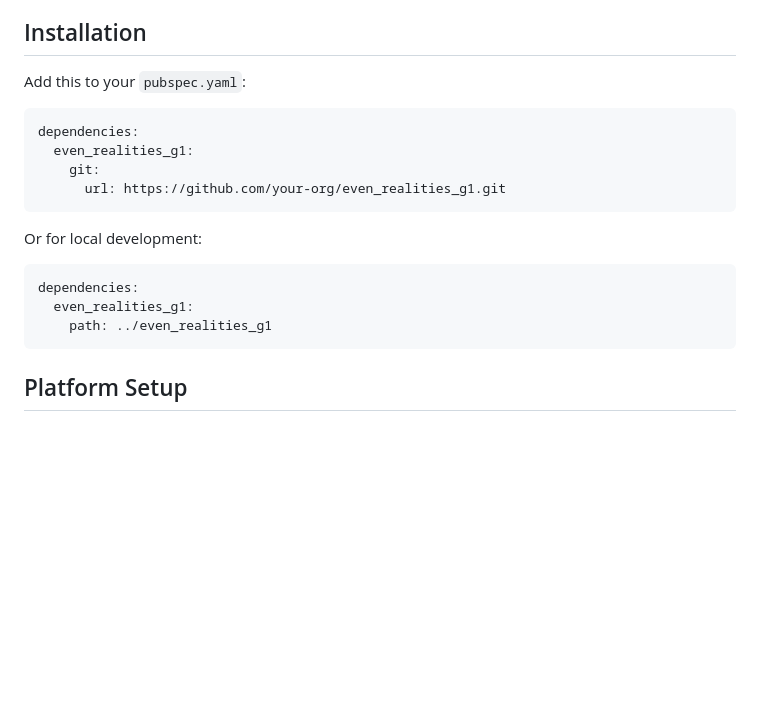
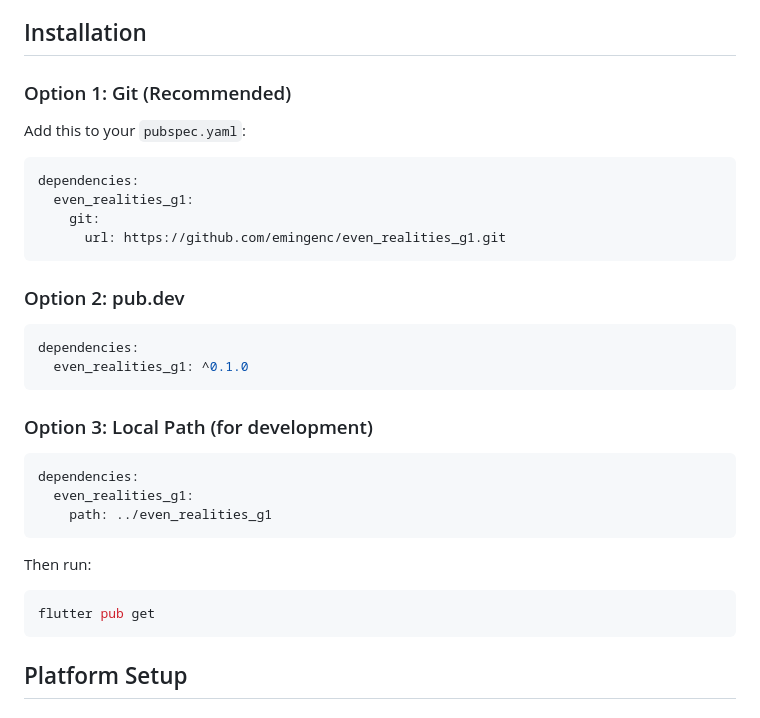
Before and after one commit to emingenc/even_realities_g1, a Markdown page: README.md, the part around the change. Rendered like a GitHub page; blank space fills up the shorter version.

Commit message:
Update README with installation options

````diff
--- a/README.md
+++ b/README.md
@@ -16,21 +16,36 @@ A comprehensive Dart/Flutter library for controlling Even Realities G1 smart gla
 
 ## Installation
 
+### Option 1: Git (Recommended)
+
 Add this to your `pubspec.yaml`:
 
 ```yaml
 dependencies:
   even_realities_g1:
     git:
-      url: https://github.com/your-org/even_realities_g1.git
+      url: https://github.com/emingenc/even_realities_g1.git
 ```
 
-Or for local development:
+### Option 2: pub.dev
+
+```yaml
+dependencies:
+  even_realities_g1: ^0.1.0
+```
+
+### Option 3: Local Path (for development)
 
 ```yaml
 dependencies:
   even_realities_g1:
     path: ../even_realities_g1
+```
+
+Then run:
+
+```bash
+flutter pub get
 ```
 
 ## Platform Setup
````
